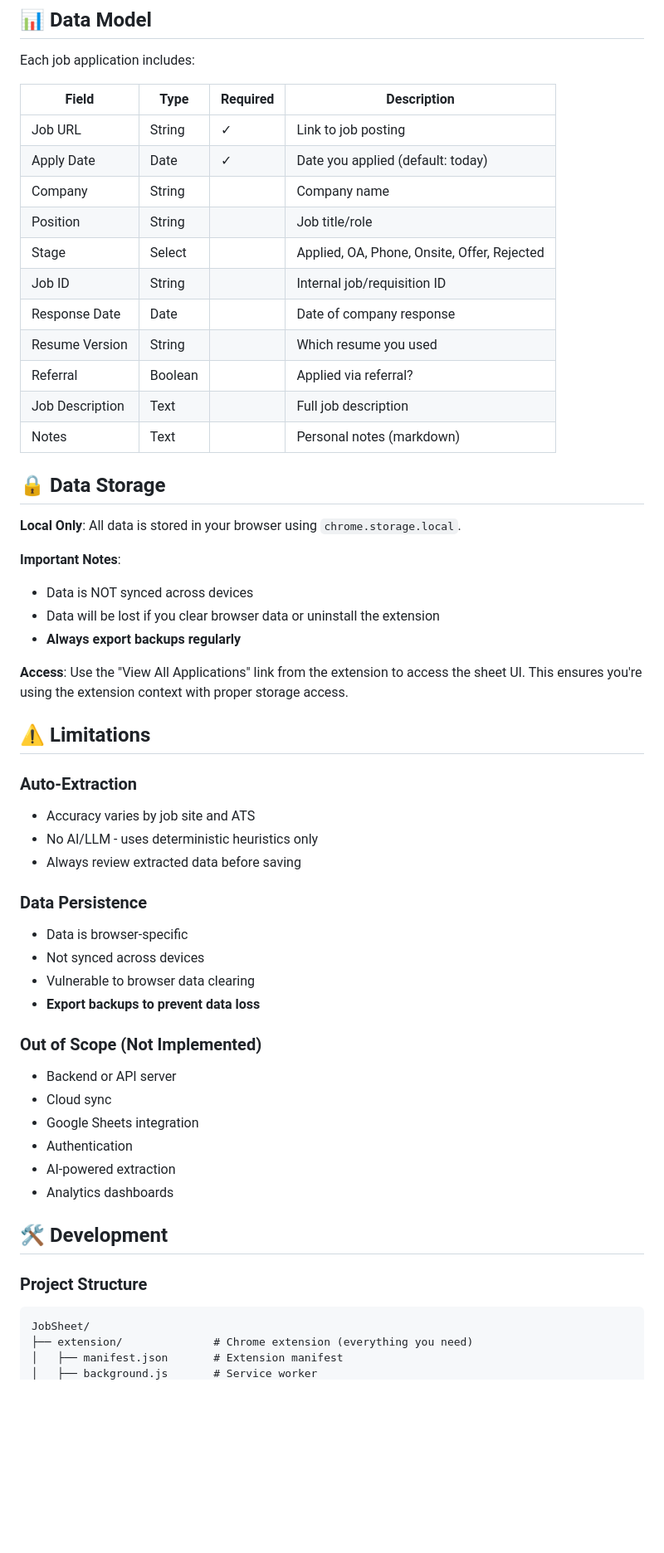
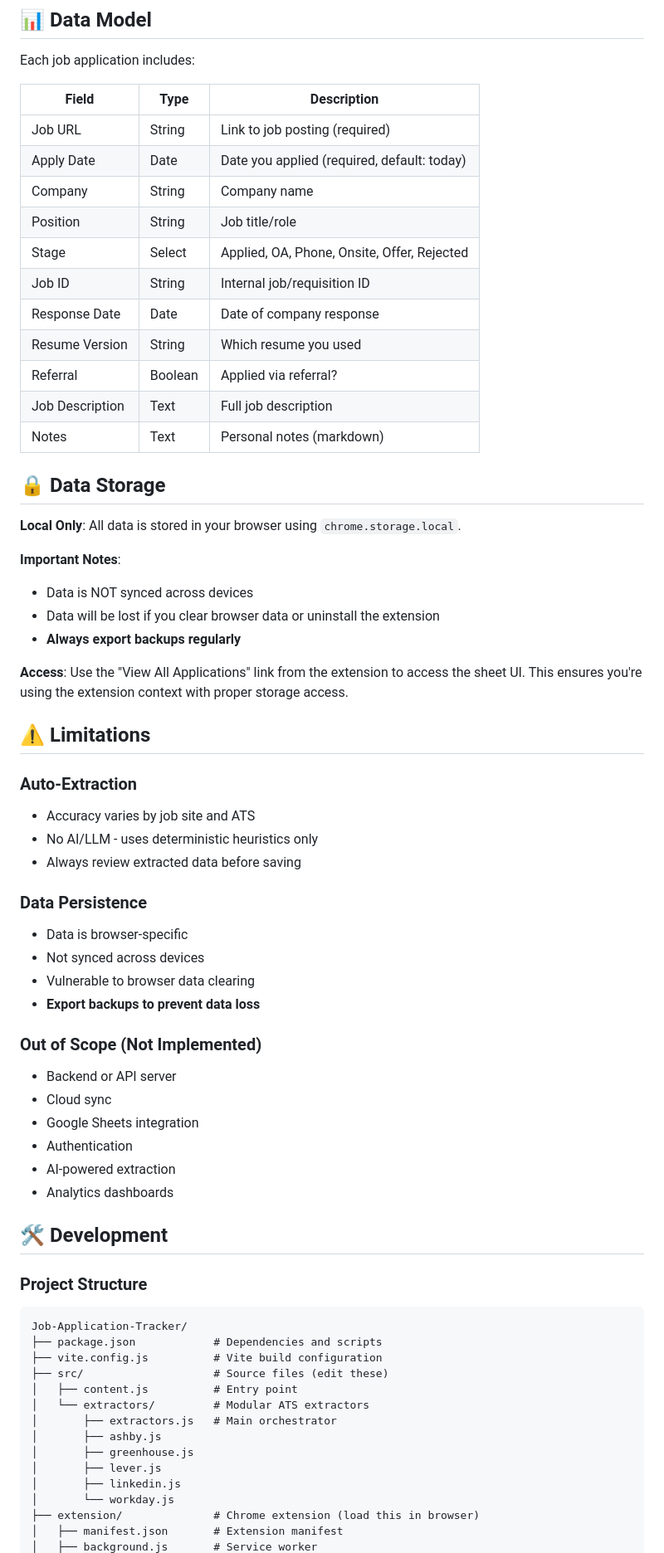
Before and after one commit to LingEnOwO/Job-Application-Tracker, a Markdown page: README.md, the part around one of its changes. Shown at 83% size. Drawn GitHub-style; blank space fills up the shorter version.

````diff
--- a/README.md
+++ b/README.md
@@ -115,25 +135,26 @@ extension/
 
 Each job application includes:
 
-| Field | Type | Required | Description |
-|-------|------|----------|-------------|
-| Job URL | String | ✓ | Link to job posting |
-| Apply Date | Date | ✓ | Date you applied (default: today) |
-| Company | String | | Company name |
-| Position | String | | Job title/role |
-| Stage | Select | | Applied, OA, Phone, Onsite, Offer, Rejected |
-| Job ID | String | | Internal job/requisition ID |
-| Response Date | Date | | Date of company response |
-| Resume Version | String | | Which resume you used |
-| Referral | Boolean | | Applied via referral? |
-| Job Description | Text | | Full job description |
-| Notes | Text | | Personal notes (markdown) |
+| Field           | Type    | Description                                 |
+| --------------- | ------- | ------------------------------------------- |
+| Job URL         | String  | Link to job posting (required)              |
+| Apply Date      | Date    | Date you applied (required, default: today) |
+| Company         | String  | Company name                                |
+| Position        | String  | Job title/role                              |
+| Stage           | Select  | Applied, OA, Phone, Onsite, Offer, Rejected |
+| Job ID          | String  | Internal job/requisition ID                 |
+| Response Date   | Date    | Date of company response                    |
+| Resume Version  | String  | Which resume you used                       |
+| Referral        | Boolean | Applied via referral?                       |
+| Job Description | Text    | Full job description                        |
+| Notes           | Text    | Personal notes (markdown)                   |
 
 ## 🔒 Data Storage
 
 **Local Only**: All data is stored in your browser using `chrome.storage.local`.
 
 **Important Notes**:
+
 - Data is NOT synced across devices
 - Data will be lost if you clear browser data or uninstall the extension
 - **Always export backups regularly**
@@ -143,17 +164,20 @@ Each job application includes:
 ## ⚠️ Limitations
 
 ### Auto-Extraction
+
 - Accuracy varies by job site and ATS
 - No AI/LLM - uses deterministic heuristics only
 - Always review extracted data before saving
 
 ### Data Persistence
+
 - Data is browser-specific
 - Not synced across devices
 - Vulnerable to browser data clearing
 - **Export backups to prevent data loss**
 
 ### Out of Scope (Not Implemented)
+
 - Backend or API server
 - Cloud sync
 - Google Sheets integration
@@ -166,7 +190,18 @@ Each job application includes:
 ### Project Structure
 
 ```
-JobSheet/
-├── extension/              # Chrome extension (everything you need)
+Job-Application-Tracker/
+├── package.json            # Dependencies and scripts
+├── vite.config.js          # Vite build configuration
+├── src/                    # Source files (edit these)
+│   ├── content.js          # Entry point
+│   └── extractors/         # Modular ATS extractors
+│       ├── extractors.js   # Main orchestrator
+│       ├── ashby.js
+│       ├── greenhouse.js
+│       ├── lever.js
+│       ├── linkedin.js
+│       └── workday.js
+├── extension/              # Chrome extension (load this in browser)
 │   ├── manifest.json       # Extension manifest
 │   ├── background.js       # Service worker
````
Also changed, not shown: other parts of README.md (+23 -3 lines).
